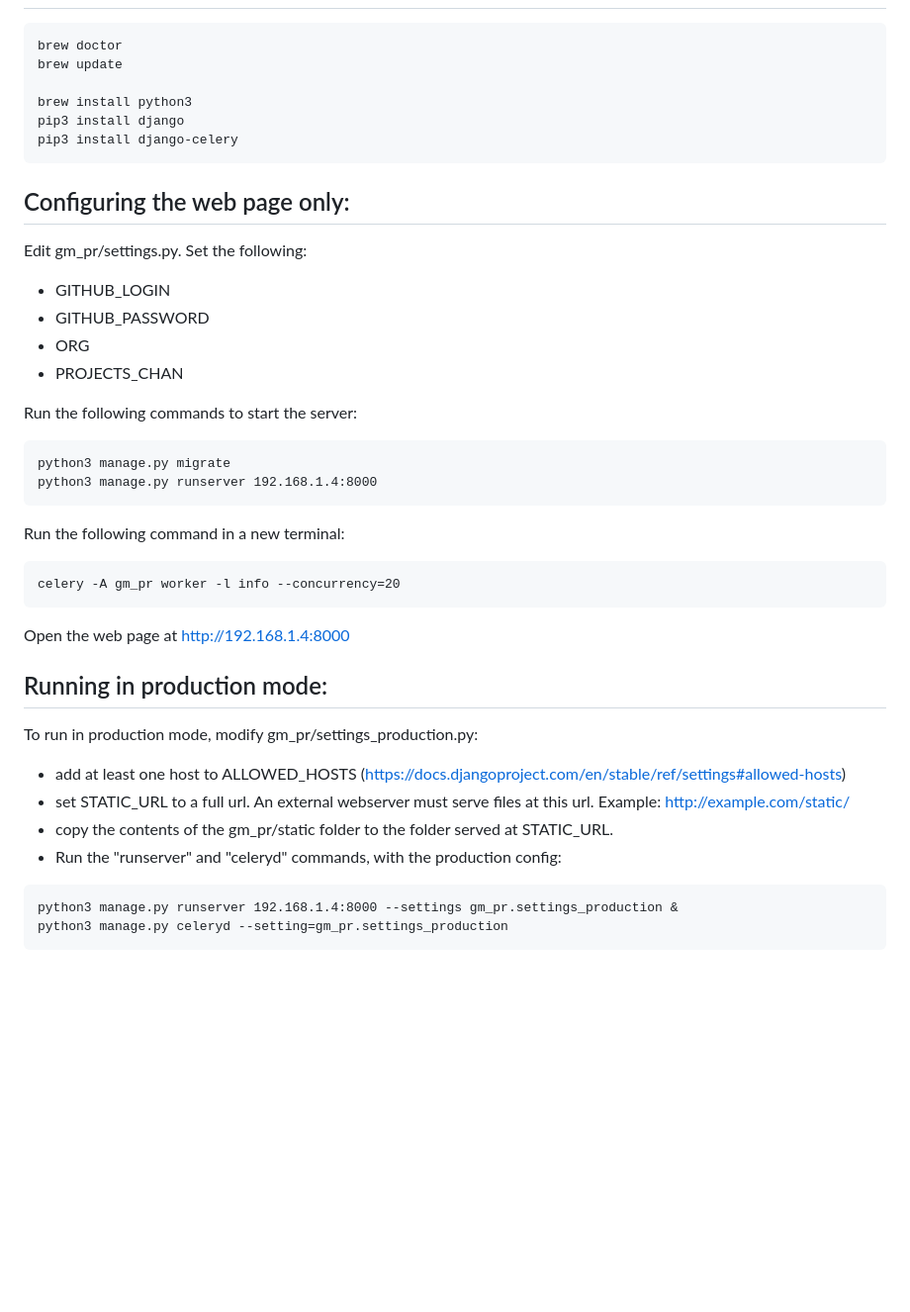
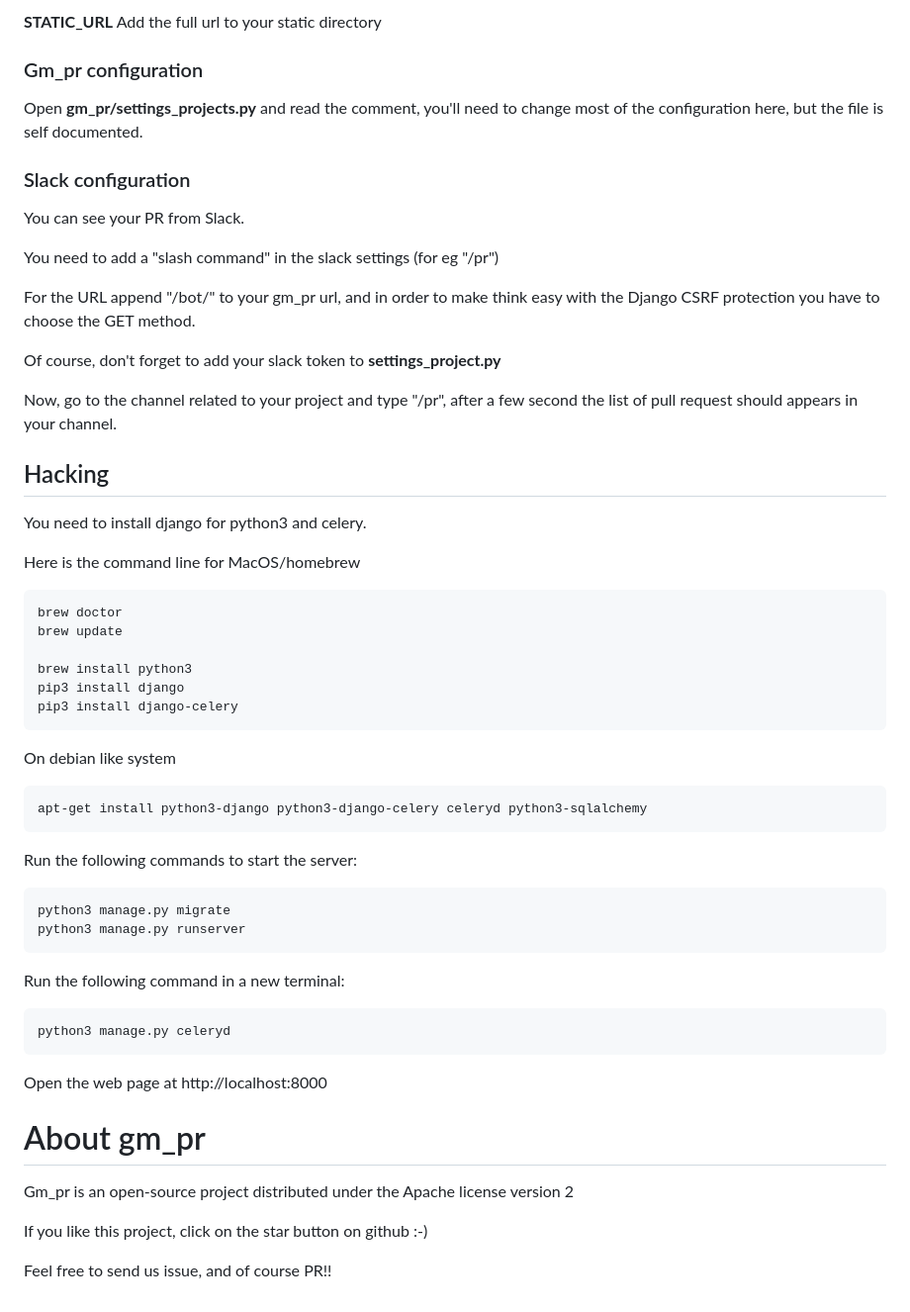
Before and after one commit to Genymobile/gm_pr, a Markdown page: README.md, the part around the change printed below. Shown: that part at 99% size. Drawn GitHub-style; blank space fills up the shorter version.

````diff
--- a/README.md
+++ b/README.md
@@ -31,3 +61,30 @@ Prerequisites (MacOS/homebrew):
+**STATIC_URL** Add the full url to your static directory
+
+### Gm_pr configuration
+
+Open **gm_pr/settings_projects.py** and read the comment, you'll need to change
+most of the configuration here, but the file is self documented.
+
+### Slack configuration
+
+You can see your PR from Slack.
+
+You need to add a "slash command" in the slack settings (for eg "/pr")
+
+For the URL append "/bot/" to your gm_pr url, and in order to make think
+easy with the Django CSRF protection you have to choose the GET method.
+
+Of course, don't forget to add your slack token to **settings_project.py**
+
+Now, go to the channel related to your project and type "/pr", after a
+few second the list of pull request should appears in your channel.
+
+## Hacking
+
+You need to install django for python3 and celery.
+
+Here is the command line for MacOS/homebrew
+
 ```
 brew doctor
 brew update
@@ -37,40 +94,31 @@ pip3 install django
 pip3 install django-celery
 ```
 
-Configuring the web page only:
-------------------------------
+On debian like system
 
-Edit gm_pr/settings.py.
-Set the following:
+```
+apt-get install python3-django python3-django-celery celeryd python3-sqlalchemy
+```
 
-* GITHUB_LOGIN
-* GITHUB_PASSWORD
-* ORG
-* PROJECTS_CHAN
 
 Run the following commands to start the server:
 ```
 python3 manage.py migrate
-python3 manage.py runserver 192.168.1.4:8000
+python3 manage.py runserver
 ```
 
 Run the following command in a new terminal:
 ```
-celery -A gm_pr worker -l info --concurrency=20
+python3 manage.py celeryd
 ```
 
+Open the web page at http://localhost:8000
 
-Open the web page at http://192.168.1.4:8000
+# About gm_pr
 
-Running in production mode:
----------------------------
-To run in production mode, modify gm_pr/settings_production.py:
-* add at least one host to ALLOWED_HOSTS (https://docs.djangoproject.com/en/stable/ref/settings#allowed-hosts)
-* set STATIC_URL to a full url.  An external webserver must serve files at this url.
-  Example: http://example.com/static/
-* copy the contents of the gm_pr/static folder to the folder served at STATIC_URL.
-* Run the "runserver" and "celeryd" commands, with the production config:
-```
-python3 manage.py runserver 192.168.1.4:8000 --settings gm_pr.settings_production &
-python3 manage.py celeryd --setting=gm_pr.settings_production
-```
+Gm_pr is an open-source project distributed under the Apache license
+version 2
+
+If you like this project, click on the star button on github  :-)
+
+Feel free to send us issue, and of course PR!!
````
Also changed, not shown: other parts of README.md (+57 -27 lines), screenshot.png (added), 2 other files.
